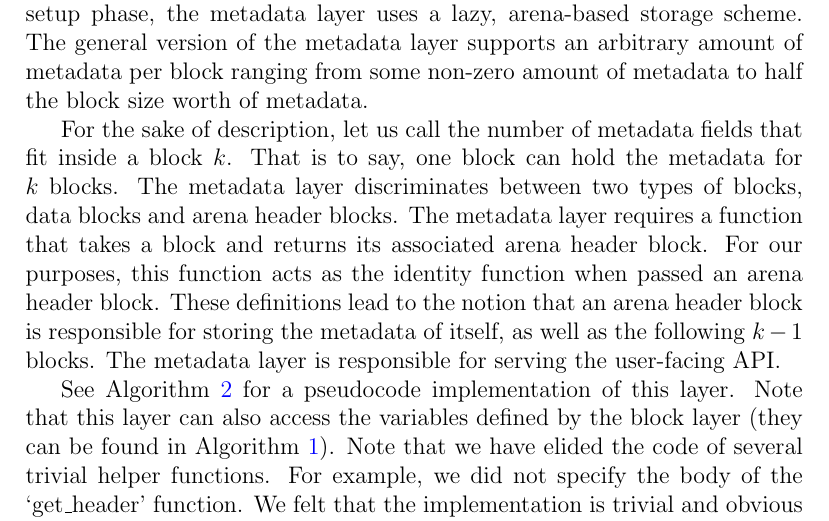
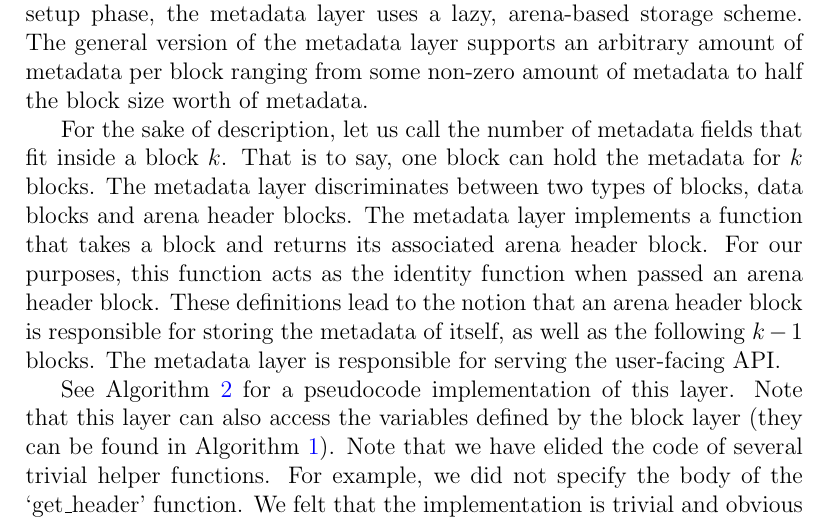
Before and after one commit to nelk/kernel, a LaTeX document (report.tex): part of page 10 of 20, cut so that both start at the same text. Compiled offline with pdfLaTeX.

Commit message:
fix wording

```diff
--- a/report.tex
+++ b/report.tex
@@ -159,10 +159,11 @@
     metadata per block ranging from some non-zero amount of metadata to half the
     block size worth of metadata.
 
+% TODO(sanjay): fix line-limit before committing
     For the sake of description, let us call the number of metadata fields that
     fit inside a block $k$. That is to say, one block can hold the metadata for
     $k$ blocks. The metadata layer discriminates between two types of blocks,
-    data blocks and arena header blocks. The metadata layer requires a function
+    data blocks and arena header blocks. The metadata layer implements a function
     that takes a block and returns its associated arena header block. For our
     purposes, this function acts as the identity function when passed an arena
     header block. These definitions lead to the notion that an arena header
```
